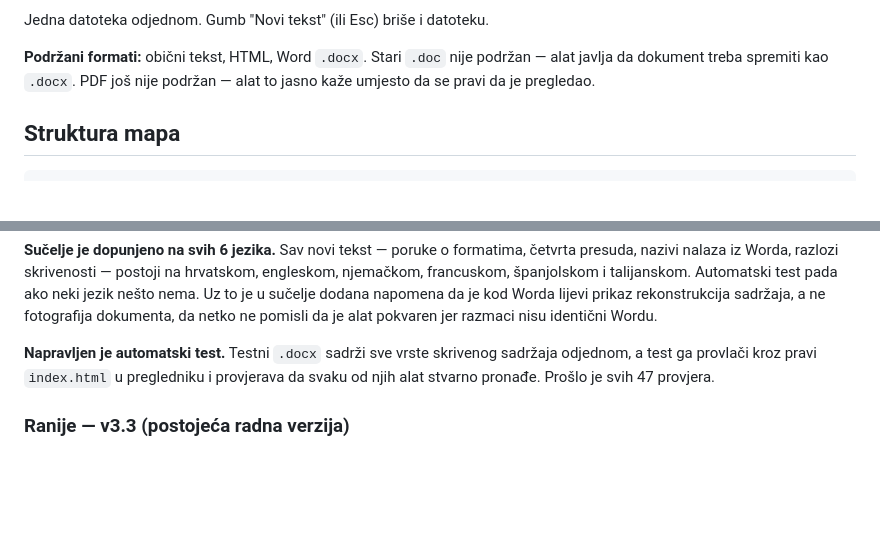
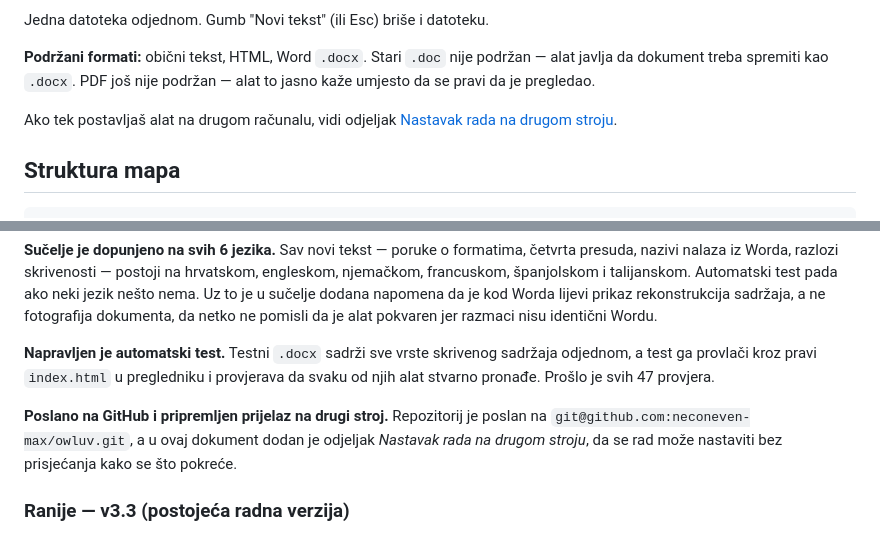
Before and after one commit to neconeven-max/owluv, a Markdown page: README.md, 2 parts joined by grey strips. Rendered like a GitHub page; blank space fills up the shorter version.

```diff
--- a/README.md
+++ b/README.md
@@ -79,6 +79,9 @@ Jedna datoteka odjednom. Gumb "Novi tekst" (ili Esc) briše i datoteku.
 **Podržani formati:** obični tekst, HTML, Word `.docx`.
 Stari `.doc` nije podržan — alat javlja da dokument treba spremiti kao `.docx`.
 PDF još nije podržan — alat to jasno kaže umjesto da se pravi da je pregledao.
+
+Ako tek postavljaš alat na drugom računalu, vidi odjeljak
+[Nastavak rada na drugom stroju](#nastavak-rada-na-drugom-stroju).
 
 ## Struktura mapa
 
@@ -249,6 +336,11 @@ identični Wordu.
 sadržaja odjednom, a test ga provlači kroz pravi `index.html` u pregledniku i
 provjerava da svaku od njih alat stvarno pronađe. Prošlo je svih 47 provjera.
 
+**Poslano na GitHub i pripremljen prijelaz na drugi stroj.** Repozitorij je
+poslan na `git@github.com:neconeven-max/owluv.git`, a u ovaj dokument dodan je
+odjeljak *Nastavak rada na drugom stroju*, da se rad može nastaviti bez
+prisjećanja kako se što pokreće.
+
 ### Ranije — v3.3 (postojeća radna verzija)
 
 Jedna datoteka, radi potpuno lokalno u pregledniku. Sučelje na 6 jezika, dva
```
Also changed, not shown: other parts of README.md (+84 -0 lines), CLAUDE.md (+75 -4 lines).
